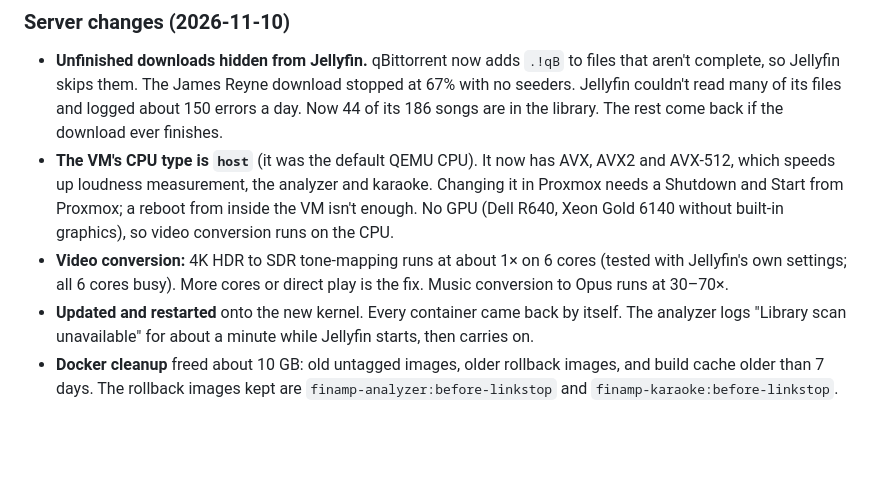
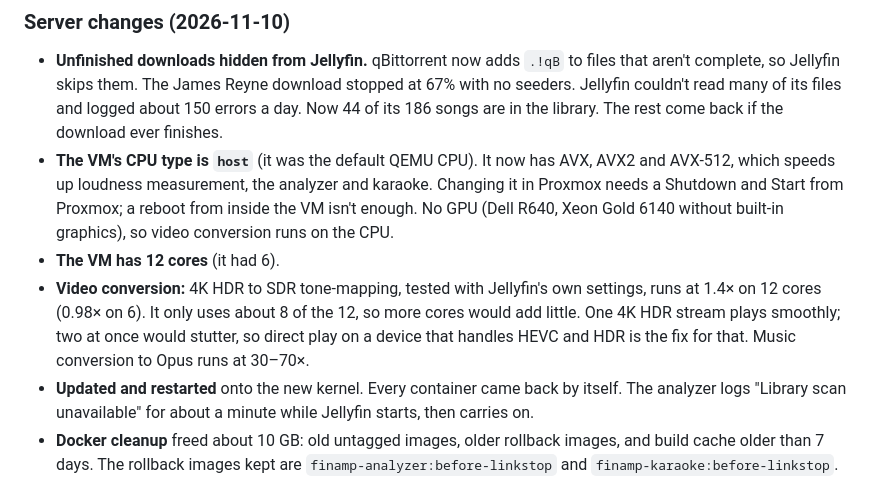
Before and after one commit to baslawson/finamp, a Markdown page: docs/STATUS.md, the part around the change. Drawn GitHub-style; blank space fills up the shorter version.

Commit message:
Status: 12 cores and the 4K test result
Co-Authored-By: Claude Opus 5.5 <noreply@anthropic.com>
Claude-Session: https://claude.ai/code/session_01DLrVx5WoWgiLZsJsLPEbL1

```diff
--- a/docs/STATUS.md
+++ b/docs/STATUS.md
@@ -24,7 +24,8 @@ Working notes for this fork. This repository is public: no server addresses, acc
 
 - **Unfinished downloads hidden from Jellyfin.** qBittorrent now adds `.!qB` to files that aren't complete, so Jellyfin skips them. The James Reyne download stopped at 67% with no seeders. Jellyfin couldn't read many of its files and logged about 150 errors a day. Now 44 of its 186 songs are in the library. The rest come back if the download ever finishes.
 - **The VM's CPU type is `host`** (it was the default QEMU CPU). It now has AVX, AVX2 and AVX-512, which speeds up loudness measurement, the analyzer and karaoke. Changing it in Proxmox needs a Shutdown and Start from Proxmox; a reboot from inside the VM isn't enough. No GPU (Dell R640, Xeon Gold 6140 without built-in graphics), so video conversion runs on the CPU.
-- **Video conversion:** 4K HDR to SDR tone-mapping runs at about 1× on 6 cores (tested with Jellyfin's own settings; all 6 cores busy). More cores or direct play is the fix. Music conversion to Opus runs at 30–70×.
+- **The VM has 12 cores** (it had 6).
+- **Video conversion:** 4K HDR to SDR tone-mapping, tested with Jellyfin's own settings, runs at 1.4× on 12 cores (0.98× on 6). It only uses about 8 of the 12, so more cores would add little. One 4K HDR stream plays smoothly; two at once would stutter, so direct play on a device that handles HEVC and HDR is the fix for that. Music conversion to Opus runs at 30–70×.
 - **Updated and restarted** onto the new kernel. Every container came back by itself. The analyzer logs "Library scan unavailable" for about a minute while Jellyfin starts, then carries on.
 - **Docker cleanup** freed about 10 GB: old untagged images, older rollback images, and build cache older than 7 days. The rollback images kept are `finamp-analyzer:before-linkstop` and `finamp-karaoke:before-linkstop`.
 
```
